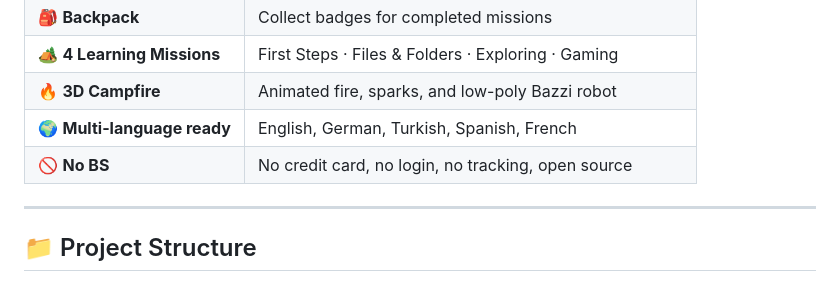
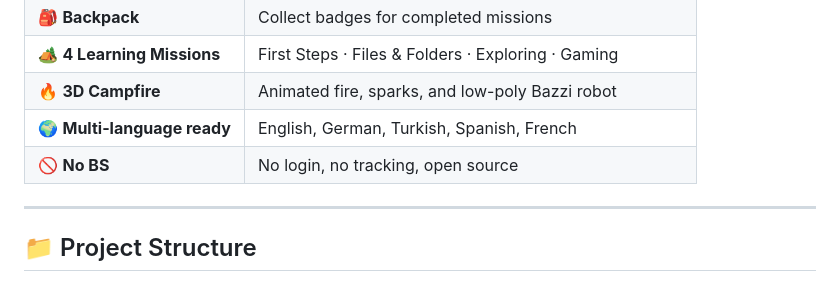
Before and after one commit to Smokemic/bazzite-campfire, a Markdown page: README.md, the part around the change. GitHub-like rendering.

```diff
--- a/README.md
+++ b/README.md
@@ -27,7 +27,7 @@ Everything runs in your browser. Nothing touches your real system. No credit car
 | 🏕️ **4 Learning Missions** | First Steps · Files & Folders · Exploring · Gaming |
 | 🔥 **3D Campfire** | Animated fire, sparks, and low-poly Bazzi robot |
 | 🌍 **Multi-language ready** | English, German, Turkish, Spanish, French |
-| 🚫 **No BS** | No credit card, no login, no tracking, open source |
+| 🚫 **No BS** | No login, no tracking, open source |
 
 ---
 
```
